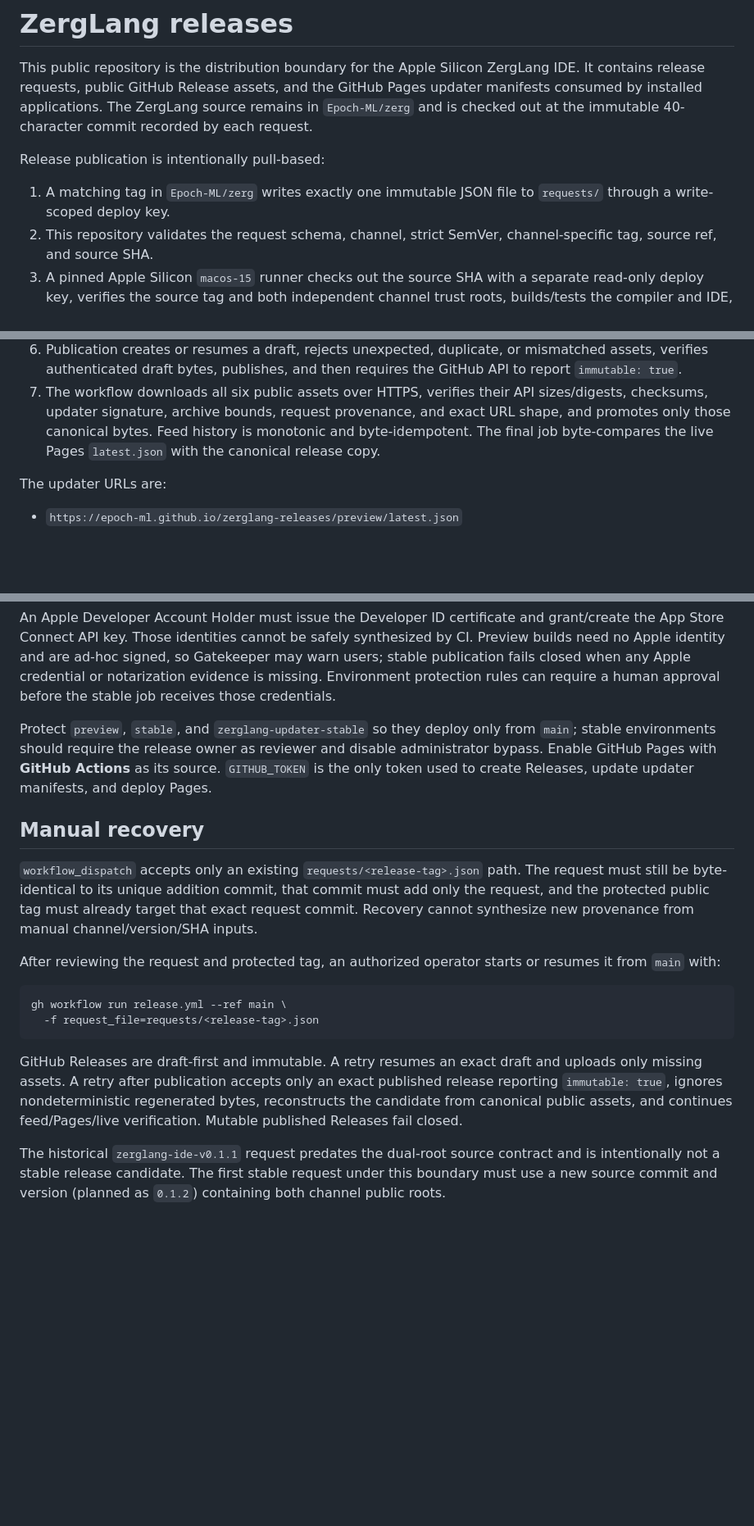
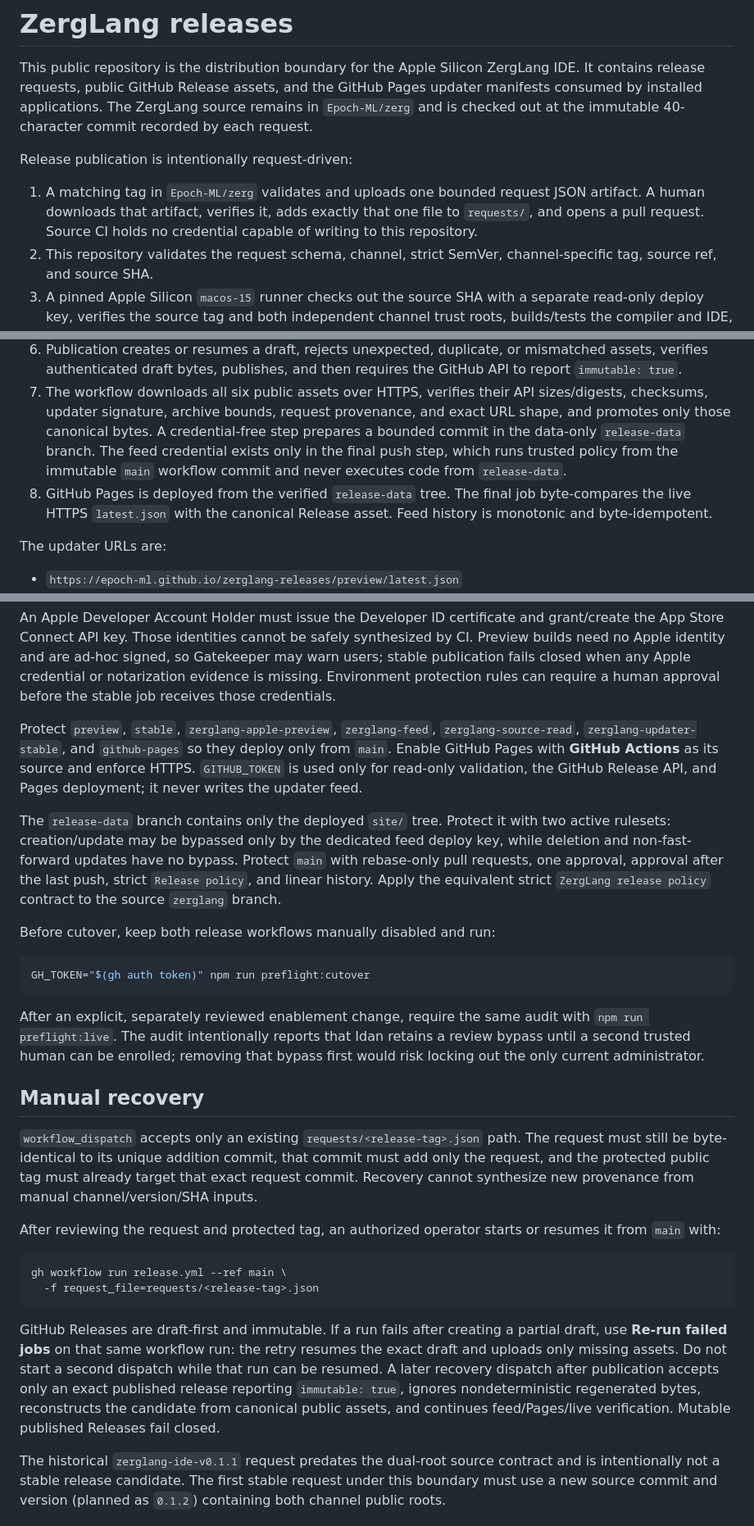
Before and after one commit to Epoch-ML/zerglang-releases, a Markdown page: README.md, 3 parts joined by grey strips. Shown at 82% size. Drawn GitHub-style; blank space fills up the shorter version.

Commit message:
docs(release): document isolated cutover topology

````diff
--- a/README.md
+++ b/README.md
@@ -6,10 +6,12 @@ the GitHub Pages updater manifests consumed by installed applications. The
 ZergLang source remains in `Epoch-ML/zerg` and is checked out at the immutable
 40-character commit recorded by each request.
 
-Release publication is intentionally pull-based:
+Release publication is intentionally request-driven:
 
-1. A matching tag in `Epoch-ML/zerg` writes exactly one immutable JSON file to
-   `requests/` through a write-scoped deploy key.
+1. A matching tag in `Epoch-ML/zerg` validates and uploads one bounded request
+   JSON artifact. A human downloads that artifact, verifies it, adds exactly
+   that one file to `requests/`, and opens a pull request. Source CI holds no
+   credential capable of writing to this repository.
 2. This repository validates the request schema, channel, strict SemVer,
    channel-specific tag, source ref, and source SHA.
 3. A pinned Apple Silicon `macos-15` runner checks out the source SHA with a
@@ -29,8 +31,13 @@ Release publication is intentionally pull-based:
 7. The workflow downloads all six public assets over HTTPS, verifies their API
    sizes/digests, checksums, updater signature, archive bounds, request
    provenance, and exact URL shape, and promotes only those canonical bytes.
-   Feed history is monotonic and byte-idempotent. The final job byte-compares
-   the live Pages `latest.json` with the canonical release copy.
+   A credential-free step prepares a bounded commit in the data-only
+   `release-data` branch. The feed credential exists only in the final push
+   step, which runs trusted policy from the immutable `main` workflow commit
+   and never executes code from `release-data`.
+8. GitHub Pages is deployed from the verified `release-data` tree. The final
+   job byte-compares the live HTTPS `latest.json` with the canonical Release
+   asset. Feed history is monotonic and byte-idempotent.
 
 The updater URLs are:
 
@@ -111,11 +122,29 @@ so Gatekeeper may warn users; stable publication fails closed when any Apple
 credential or notarization evidence is missing. Environment protection rules
 can require a human approval before the stable job receives those credentials.
 
-Protect `preview`, `stable`, and `zerglang-updater-stable` so they deploy only
-from `main`; stable environments should require the release owner as reviewer
-and disable administrator bypass. Enable GitHub Pages with **GitHub Actions**
-as its source. `GITHUB_TOKEN` is the only token used to create Releases, update
-updater manifests, and deploy Pages.
+Protect `preview`, `stable`, `zerglang-apple-preview`, `zerglang-feed`,
+`zerglang-source-read`, `zerglang-updater-stable`, and `github-pages` so they
+deploy only from `main`. Enable GitHub Pages with **GitHub Actions** as its
+source and enforce HTTPS. `GITHUB_TOKEN` is used only for read-only validation,
+the GitHub Release API, and Pages deployment; it never writes the updater feed.
+
+The `release-data` branch contains only the deployed `site/` tree. Protect it
+with two active rulesets: creation/update may be bypassed only by the dedicated
+feed deploy key, while deletion and non-fast-forward updates have no bypass.
+Protect `main` with rebase-only pull requests, one approval, approval after the
+last push, strict `Release policy`, and linear history. Apply the equivalent
+strict `ZergLang release policy` contract to the source `zerglang` branch.
+
+Before cutover, keep both release workflows manually disabled and run:
+
+```bash
+GH_TOKEN="$(gh auth token)" npm run preflight:cutover
+```
+
+After an explicit, separately reviewed enablement change, require the same
+audit with `npm run preflight:live`. The audit intentionally reports that Idan
+retains a review bypass until a second trusted human can be enrolled; removing
+that bypass first would risk locking out the only current administrator.
 
 ## Manual recovery
 
@@ -133,12 +162,14 @@ gh workflow run release.yml --ref main \
   -f request_file=requests/<release-tag>.json
 ```
 
-GitHub Releases are draft-first and immutable. A retry resumes an exact draft
-and uploads only missing assets. A retry after publication accepts only an
-exact published release reporting `immutable: true`, ignores nondeterministic
-regenerated bytes, reconstructs the candidate from canonical public assets,
-and continues feed/Pages/live verification. Mutable published Releases fail
-closed.
+GitHub Releases are draft-first and immutable. If a run fails after creating a
+partial draft, use **Re-run failed jobs** on that same workflow run: the retry
+resumes the exact draft and uploads only missing assets. Do not start a second
+dispatch while that run can be resumed. A later recovery dispatch after
+publication accepts only an exact published release reporting
+`immutable: true`, ignores nondeterministic regenerated bytes, reconstructs the
+candidate from canonical public assets, and continues feed/Pages/live
+verification. Mutable published Releases fail closed.
 
 The historical `zerglang-ide-v0.1.1` request predates the dual-root source
 contract and is intentionally not a stable release candidate. The first stable
````
Also changed, not shown: other parts of README.md (+16 -12 lines).
